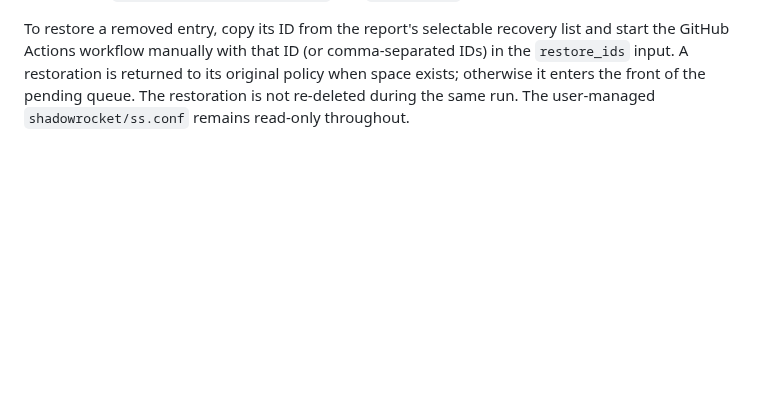
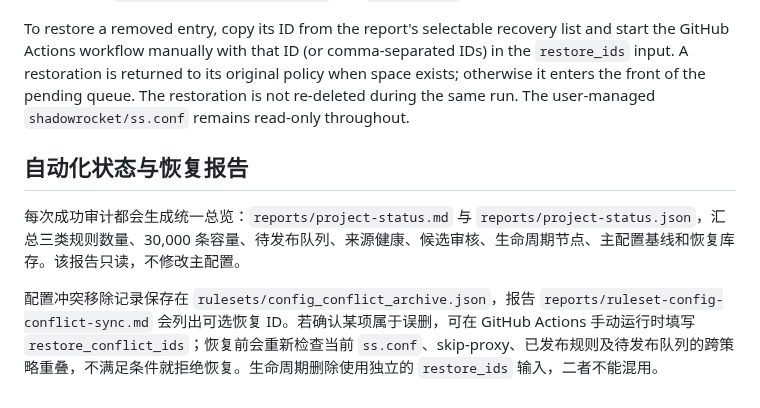
Before and after one commit to instarrys-bit/default, a Markdown page: README.md, the part around the change. Rendered like a GitHub page; blank space fills up the shorter version.

Commit message:
Document consolidated project status and separate recovery workflows

```diff
--- a/README.md
+++ b/README.md
@@ -124,3 +124,10 @@ A lifecycle audit is scheduled for every 5,000-rule published-count milestone (5
 Lifecycle deletion is deliberately conservative. An exact DOMAIN host is eligible only after both Cloudflare and Google DNS-over-HTTPS resolvers return NXDOMAIN for both A and AAAA queries on two separate observations at least 30 days apart, with no intervening DNS recovery. DOMAIN-SUFFIX rules are retained because a suffix root can lack DNS records while valid subdomains still exist. Resolver errors, timeouts, missing evidence, source disappearance, lineage changes, or a single NXDOMAIN observation never authorize deletion. Major technology, cloud, CDN, identity, and Chinese platform suffixes are protected from automatic deletion. All removals are archived with the original policy, rule, timestamps and evidence in `rulesets/deletion_archive.json`; a per-run report is written to `reports/lifecycle/latest.md` and `latest.json`.
 
 To restore a removed entry, copy its ID from the report's selectable recovery list and start the GitHub Actions workflow manually with that ID (or comma-separated IDs) in the `restore_ids` input. A restoration is returned to its original policy when space exists; otherwise it enters the front of the pending queue. The restoration is not re-deleted during the same run. The user-managed `shadowrocket/ss.conf` remains read-only throughout.
+
+
+## 自动化状态与恢复报告
+
+每次成功审计都会生成统一总览：`reports/project-status.md` 与 `reports/project-status.json`，汇总三类规则数量、30,000 条容量、待发布队列、来源健康、候选审核、生命周期节点、主配置基线和恢复库存。该报告只读，不修改主配置。
+
+配置冲突移除记录保存在 `rulesets/config_conflict_archive.json`，报告 `reports/ruleset-config-conflict-sync.md` 会列出可选恢复 ID。若确认某项属于误删，可在 GitHub Actions 手动运行时填写 `restore_conflict_ids`；恢复前会重新检查当前 `ss.conf`、skip-proxy、已发布规则及待发布队列的跨策略重叠，不满足条件就拒绝恢复。生命周期删除使用独立的 `restore_ids` 输入，二者不能混用。
```
